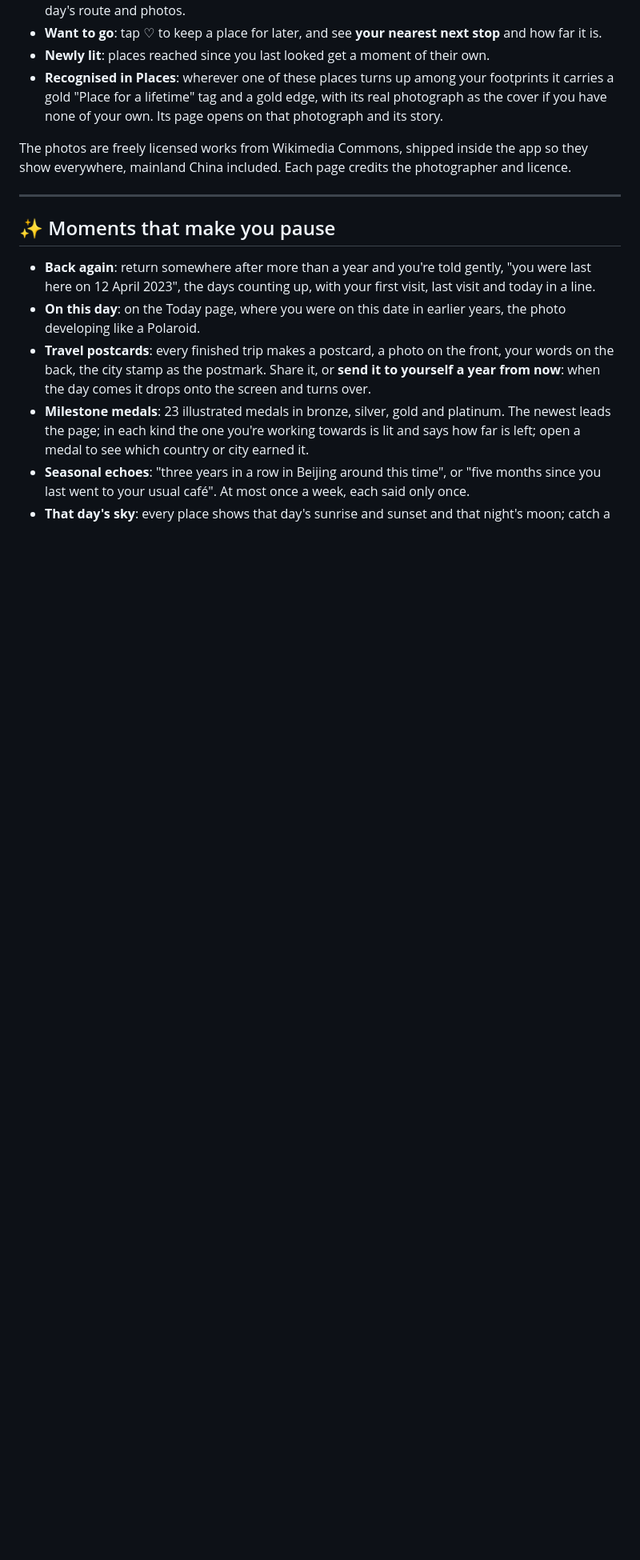
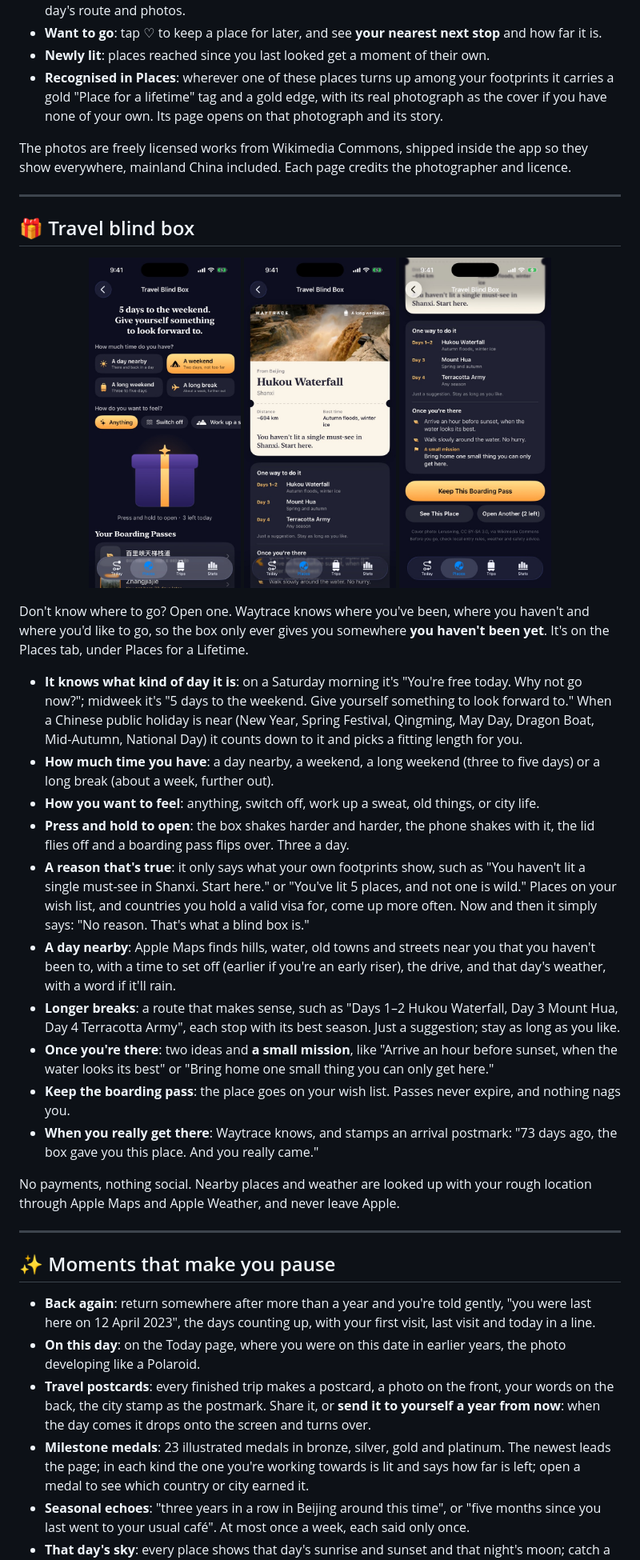
Before and after one commit to lxyeternal/PathTracker, a Markdown page: README_en.md, the part around one of its changes. Shown at 80% size. Rendered like a GitHub page; pictures changed too: docs/images/blind-box-en.jpg (added), docs/images/blind-box-plan-en.jpg (added), docs/images/blind-box-ticket-en.jpg (added); blank space fills up the shorter version.

Commit message:
The blind box gets its own page in the README
Three screenshots each in Chinese and English, what it does and why,
and a boarding pass that is one when there's one.

```diff
--- a/README_en.md
+++ b/README_en.md
@@ -184,6 +185,31 @@ The photos are freely licensed works from Wikimedia Commons, shipped inside the
 
 ---
 
+## 🎁 Travel blind box
+
+<p align="center">
+  <img src="docs/images/blind-box-en.jpg" width="190" alt="Choose your time and mood">
+  <img src="docs/images/blind-box-ticket-en.jpg" width="190" alt="The boarding pass inside">
+  <img src="docs/images/blind-box-plan-en.jpg" width="190" alt="A route and things to do">
+</p>
+
+Don't know where to go? Open one. Waytrace knows where you've been, where you haven't and where you'd like to go, so the box only ever gives you somewhere **you haven't been yet**. It's on the Places tab, under Places for a Lifetime.
+
+- **It knows what kind of day it is**: on a Saturday morning it's "You're free today. Why not go now?"; midweek it's "5 days to the weekend. Give yourself something to look forward to." When a Chinese public holiday is near (New Year, Spring Festival, Qingming, May Day, Dragon Boat, Mid-Autumn, National Day) it counts down to it and picks a fitting length for you.
+- **How much time you have**: a day nearby, a weekend, a long weekend (three to five days) or a long break (about a week, further out).
+- **How you want to feel**: anything, switch off, work up a sweat, old things, or city life.
+- **Press and hold to open**: the box shakes harder and harder, the phone shakes with it, the lid flies off and a boarding pass flips over. Three a day.
+- **A reason that's true**: it only says what your own footprints show, such as "You haven't lit a single must-see in Shanxi. Start here." or "You've lit 5 places, and not one is wild." Places on your wish list, and countries you hold a valid visa for, come up more often. Now and then it simply says: "No reason. That's what a blind box is."
+- **A day nearby**: Apple Maps finds hills, water, old towns and streets near you that you haven't been to, with a time to set off (earlier if you're an early riser), the drive, and that day's weather, with a word if it'll rain.
+- **Longer breaks**: a route that makes sense, such as "Days 1–2 Hukou Waterfall, Day 3 Mount Hua, Day 4 Terracotta Army", each stop with its best season. Just a suggestion; stay as long as you like.
+- **Once you're there**: two ideas and **a small mission**, like "Arrive an hour before sunset, when the water looks its best" or "Bring home one small thing you can only get here."
+- **Keep the boarding pass**: the place goes on your wish list. Passes never expire, and nothing nags you.
+- **When you really get there**: Waytrace knows, and stamps an arrival postmark: "73 days ago, the box gave you this place. And you really came."
+
+No payments, nothing social. Nearby places and weather are looked up with your rough location through Apple Maps and Apple Weather, and never leave Apple.
+
+---
+
 ## ✨ Moments that make you pause
 
 - **Back again**: return somewhere after more than a year and you're told gently, "you were last here on 12 April 2023", the days counting up, with your first visit, last visit and today in a line.
```
Also changed, not shown: other parts of README_en.md (+1 -1 lines), README.md (+26 -1 lines), docs/images/blind-box-plan.jpg (added), docs/images/blind-box-ticket.jpg (added), docs/images/blind-box.jpg (added), 1 other file.
